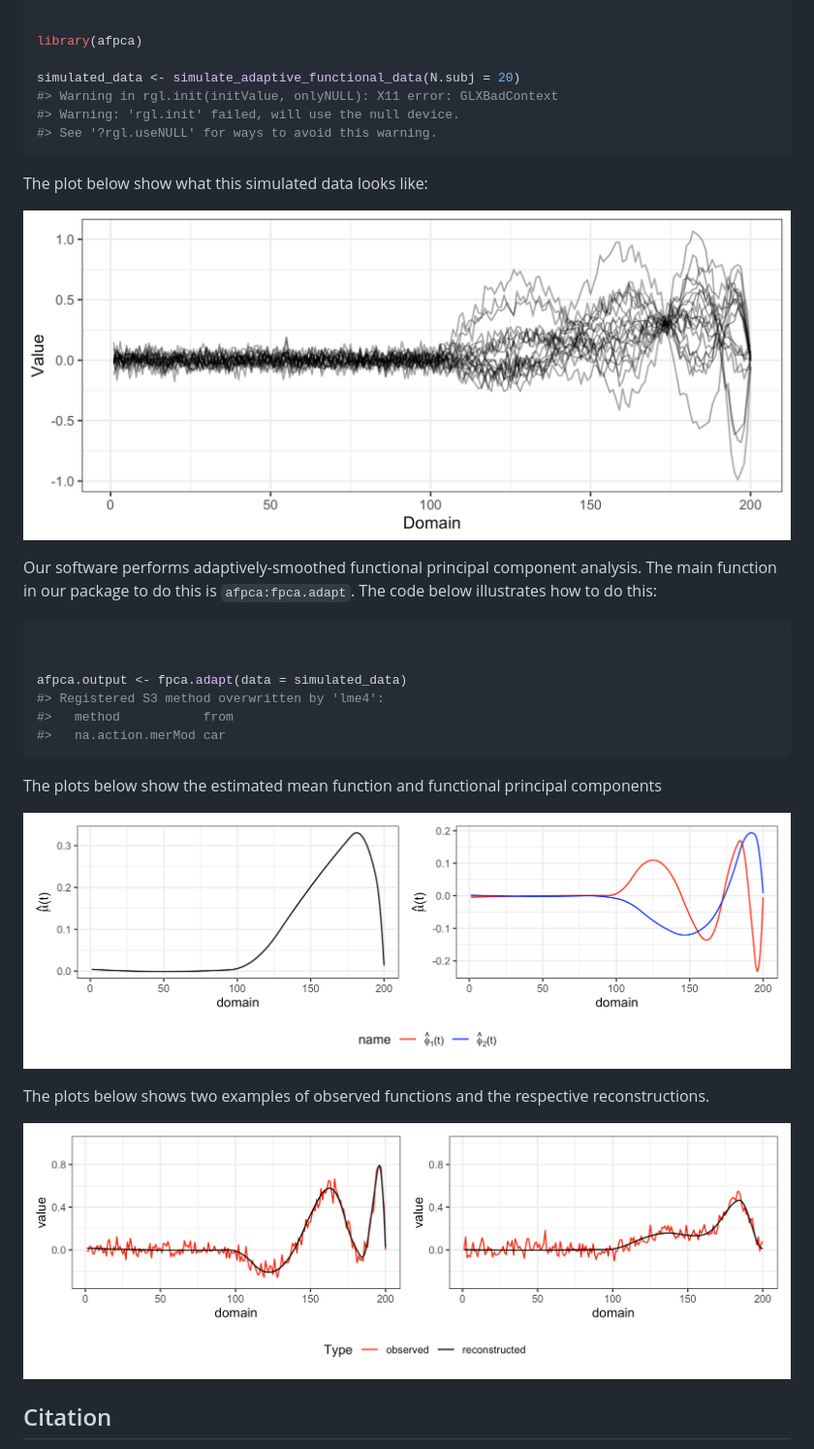
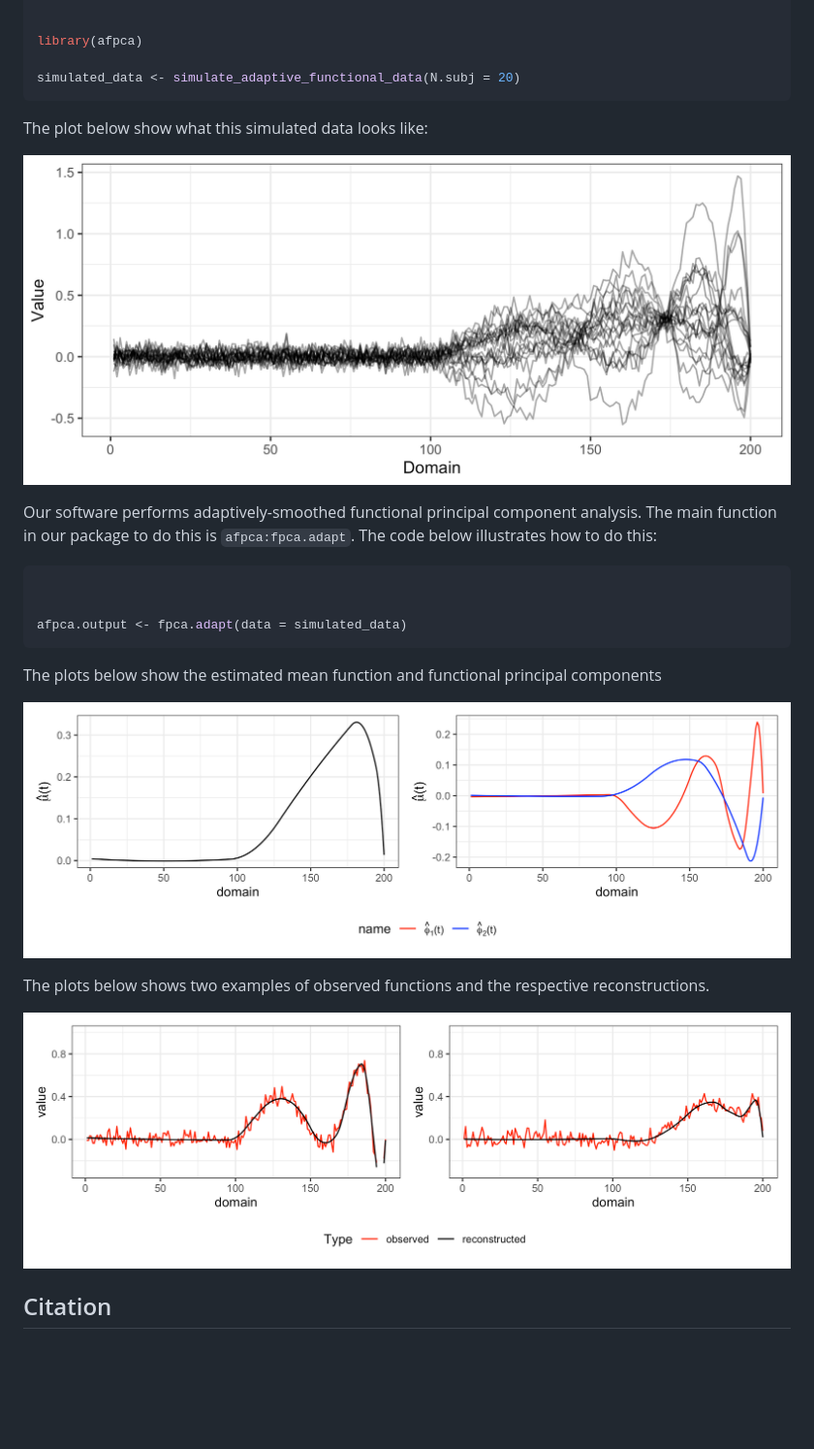
Before and after one commit to angelgar/afpca, a Markdown page: index.md, the part around the change. Shown at 97% size. Drawn GitHub-style; pictures changed too: reference/figures/README-estimated_fpc_plot-1.png, reference/figures/README-reconstructed_plots-1.png, reference/figures/README-simulated_data_plot-1.png; blank space fills up the shorter version.

````diff
--- a/index.md
+++ b/index.md
@@ -54,9 +54,6 @@ principal components with varying temporal smoothness defined as:
 library(afpca)
 
 simulated_data <- simulate_adaptive_functional_data(N.subj = 20)
-#> Warning in rgl.init(initValue, onlyNULL): X11 error: GLXBadContext
-#> Warning: 'rgl.init' failed, will use the null device.
-#> See '?rgl.useNULL' for ways to avoid this warning.
 ```
 
 The plot below show what this simulated data looks like:
@@ -71,9 +68,6 @@ analysis. The main function in our package to do this is
 
 
 afpca.output <- fpca.adapt(data = simulated_data)
-#> Registered S3 method overwritten by 'lme4':
-#>   method           from
-#>   na.action.merMod car
 ```
 
 The plots below show the estimated mean function and functional
````
Also changed, not shown: reference/fpca.adapt.md (+0 -6 lines), 5 other files.
